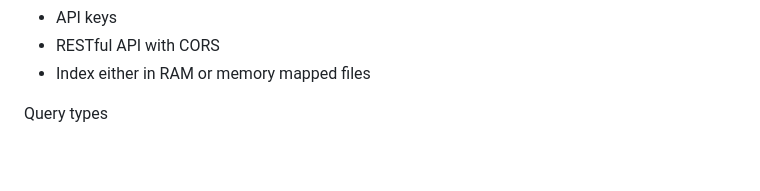
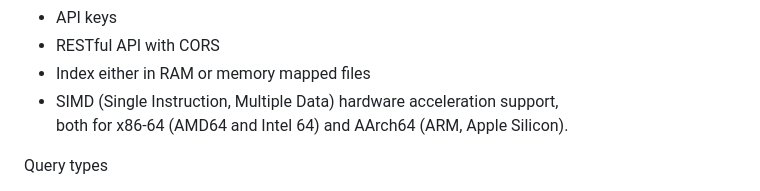
Before and after one commit to SeekStorm/SeekStorm, a Markdown page: README.md, the part around the change. Drawn GitHub-style; blank space fills up the shorter version.

```diff
--- a/README.md
+++ b/README.md
@@ -30,6 +30,8 @@ Blog Posts: https://seekstorm.com/blog/sneak-peek-seekstorm-rust/
 * API keys
 * RESTful API with CORS
 * Index either in RAM or memory mapped files
+* SIMD (Single Instruction, Multiple Data) hardware acceleration support,
+<br>both for x86-64 (AMD64 and Intel 64) and AArch64 (ARM, Apple Silicon).
 
 Query types
 + OR  disjunction  union
```
